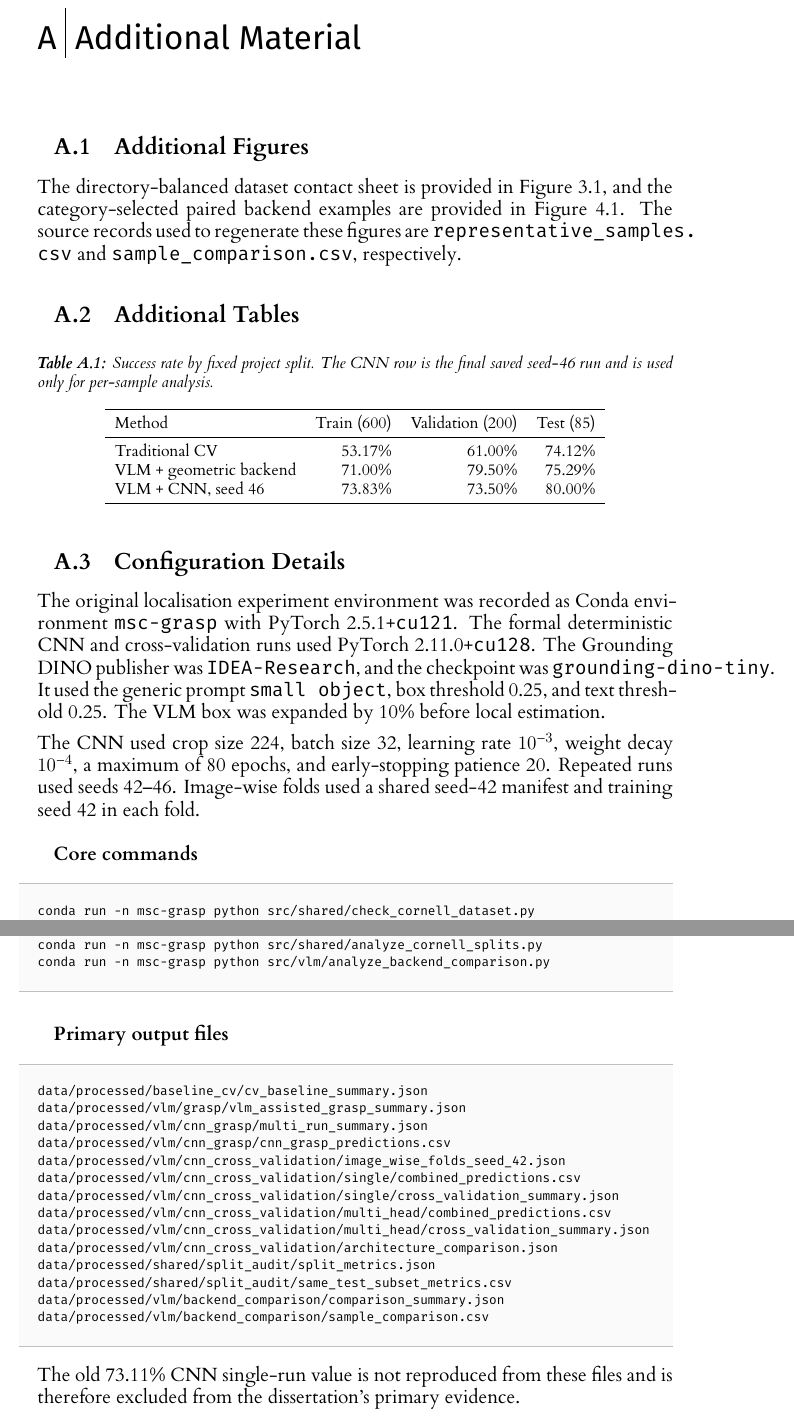
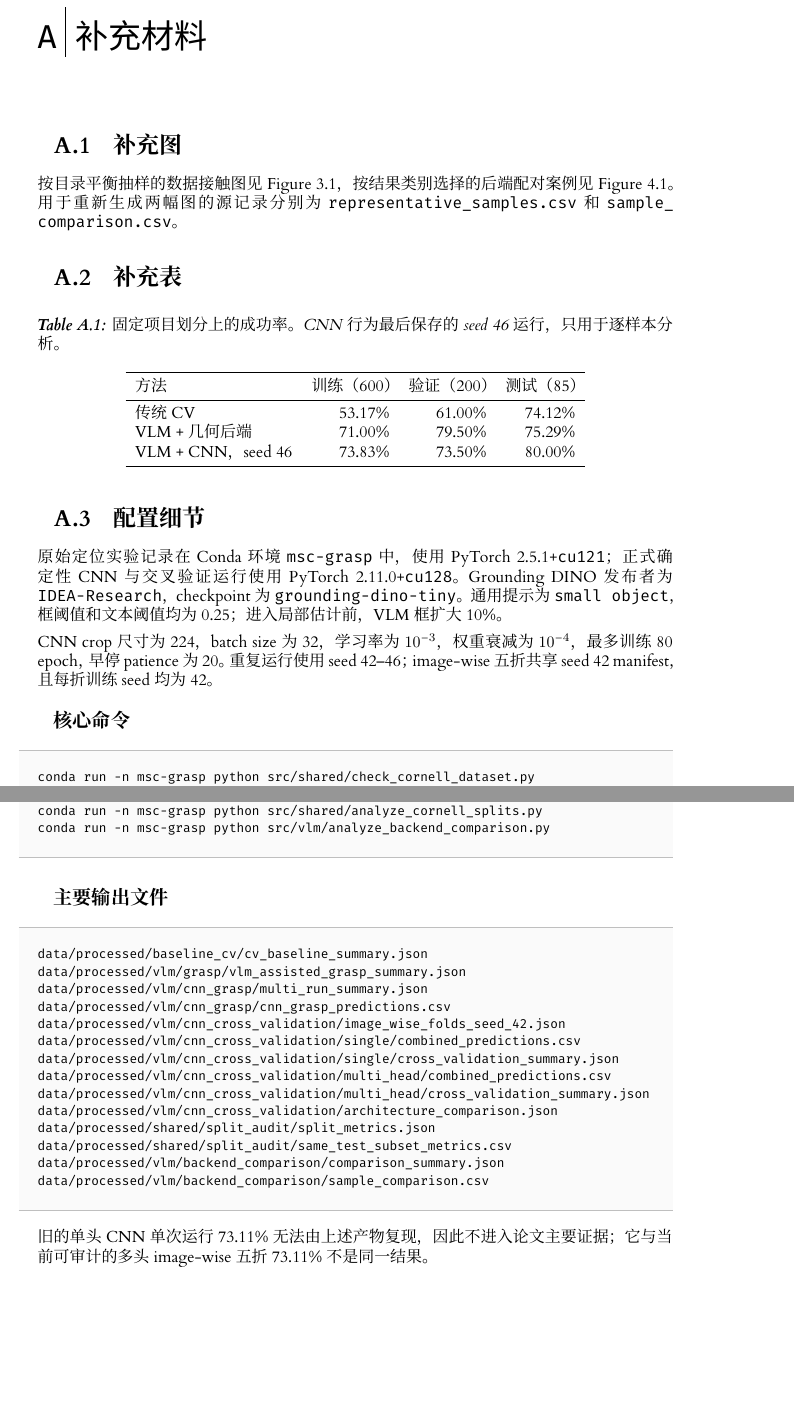
Before and after one commit to pzk0206/MSc-project, a LaTeX thesis (uog_dissertation_outline/l4proj.tex): two parts of pages 27 and 28 of 30 before the commit and two parts of pages 24 and 25 of 26 after it, joined at a grey line, cut at the place of the change, the shorter picture padded with empty space. Compiled offline with XeLaTeX.

Commit message:
docs: complete Chinese dissertation draft

```diff
--- a/uog_dissertation_outline/l4proj.tex
+++ b/uog_dissertation_outline/l4proj.tex
@@ -363,49 +363,33 @@ Figure~\ref{fig:backend-failures} 中，CNN-only 的 10/pcd1008、10/pcd1013、1
 %==============================================================================
 \begin{appendices}
 
-\chapter{Additional Material}
+\chapter{补充材料}
 
-\section{Additional Figures}
-The directory-balanced dataset contact sheet is provided in
-Figure~\ref{fig:cornell-splits}, and the category-selected paired backend
-examples are provided in Figure~\ref{fig:backend-failures}. The source records
-used to regenerate these figures are
-\path{representative_samples.csv} and
-\path{sample_comparison.csv}, respectively.
+\section{补充图}
+按目录平衡抽样的数据接触图见 Figure~\ref{fig:cornell-splits}，按结果类别选择的后端配对案例见 Figure~\ref{fig:backend-failures}。用于重新生成两幅图的源记录分别为 \path{representative_samples.csv} 和 \path{sample_comparison.csv}。
 
-\section{Additional Tables}
+\section{补充表}
 \begin{table}[htbp]
   \centering
-  \caption{Success rate by fixed project split. The CNN row is the final saved
-  seed-46 run and is used only for per-sample analysis.}
+  \caption{固定项目划分上的成功率。CNN 行为最后保存的 seed 46 运行，只用于逐样本分析。}
   \label{tab:split-success}
   \begin{tabular}{lrrr}
     \toprule
-    Method & Train (600) & Validation (200) & Test (85) \\
+    方法 & 训练（600） & 验证（200） & 测试（85） \\
     \midrule
-    Traditional CV & 53.17\% & 61.00\% & 74.12\% \\
-    VLM + geometric backend & 71.00\% & 79.50\% & 75.29\% \\
-    VLM + CNN, seed 46 & 73.83\% & 73.50\% & 80.00\% \\
+    传统 CV & 53.17\% & 61.00\% & 74.12\% \\
+    VLM + 几何后端 & 71.00\% & 79.50\% & 75.29\% \\
+    VLM + CNN，seed 46 & 73.83\% & 73.50\% & 80.00\% \\
     \bottomrule
   \end{tabular}
 \end{table}
 
-\section{Configuration Details}
-The original localisation experiment environment was recorded as Conda
-environment \texttt{msc-grasp} with PyTorch 2.5.1+\texttt{cu121}. The formal
-deterministic CNN and cross-validation runs used PyTorch
-2.11.0+\texttt{cu128}. The Grounding DINO publisher was
-\texttt{IDEA-Research}, and the checkpoint was
-\texttt{grounding-dino-tiny}. It used the generic prompt
-\texttt{small object}, box threshold 0.25, and text threshold 0.25. The VLM box
-was expanded by 10\% before local estimation.
+\section{配置细节}
+原始定位实验记录在 Conda 环境 \texttt{msc-grasp} 中，使用 PyTorch 2.5.1+\texttt{cu121}；正式确定性 CNN 与交叉验证运行使用 PyTorch 2.11.0+\texttt{cu128}。Grounding DINO 发布者为 \texttt{IDEA-Research}，checkpoint 为 \texttt{grounding-dino-tiny}。通用提示为 \texttt{small object}，框阈值和文本阈值均为 0.25；进入局部估计前，VLM 框扩大 10\%。
 
-The CNN used crop size 224, batch size 32, learning rate $10^{-3}$, weight decay
-$10^{-4}$, a maximum of 80 epochs, and early-stopping patience 20. Repeated
-runs used seeds 42--46. Image-wise folds used a shared seed-42 manifest and
-training seed 42 in each fold.
+CNN crop 尺寸为 224，batch size 为 32，学习率为 $10^{-3}$，权重衰减为 $10^{-4}$，最多训练 80 epoch，早停 patience 为 20。重复运行使用 seed 42--46；image-wise 五折共享 seed 42 manifest，且每折训练 seed 均为 42。
 
-\subsection*{Core commands}
+\subsection*{核心命令}
 \begin{lstlisting}
 conda run -n msc-grasp python src/shared/check_cornell_dataset.py
 conda run -n msc-grasp python src/baseline_cv/run_cv_baseline.py
@@ -428,7 +412,7 @@ conda run -n msc-grasp python src/shared/analyze_cornell_splits.py
 conda run -n msc-grasp python src/vlm/analyze_backend_comparison.py
 \end{lstlisting}
 
-\subsection*{Primary output files}
+\subsection*{主要输出文件}
 \begin{lstlisting}
 data/processed/baseline_cv/cv_baseline_summary.json
 data/processed/vlm/grasp/vlm_assisted_grasp_summary.json
@@ -446,8 +430,7 @@ data/processed/vlm/backend_comparison/comparison_summary.json
 data/processed/vlm/backend_comparison/sample_comparison.csv
 \end{lstlisting}
 
-The old 73.11\% CNN single-run value is not reproduced from these files and is
-therefore excluded from the dissertation's primary evidence.
+旧的单头 CNN 单次运行 73.11\% 无法由上述产物复现，因此不进入论文主要证据；它与当前可审计的多头 image-wise 五折 73.11\% 不是同一结果。
 
 \end{appendices}
 
```
Also changed, not shown: uog_dissertation_outline/l4proj.tex (6 more changed lines).
